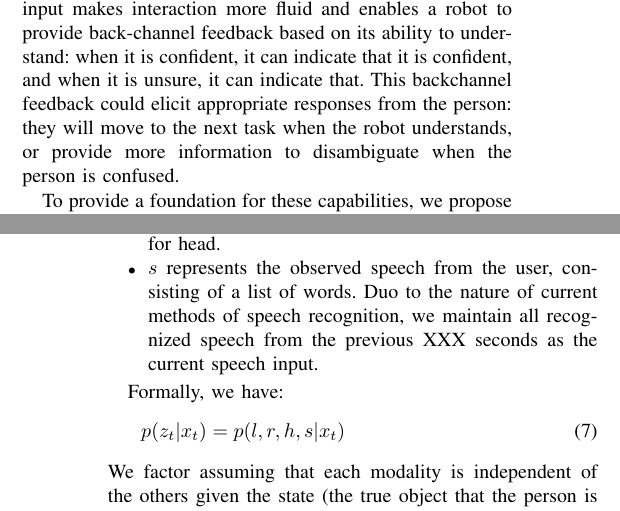
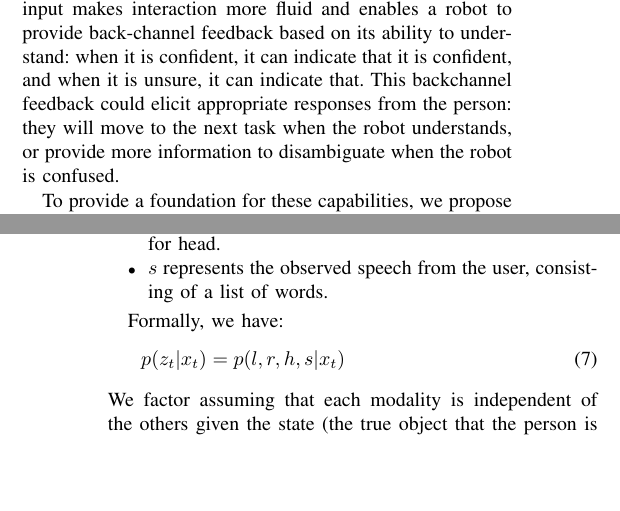
Before and after one commit to mileseldon/gesture_math, a LaTeX paper (math.tex): two parts of the columns of pages 1 and 3 of 5, joined at a grey line, cut so that both start at the same text, the shorter picture padded with empty space. Compiled offline with pdfLaTeX.

Commit message:
spelling stuff

```diff
--- a/math.tex
+++ b/math.tex
@@ -93,7 +93,7 @@ ability to understand: when it is confident, it can indicate that it
 is confident, and when it is unsure, it can indicate that.  This
 backchannel feedback could elicit appropriate responses from the
 person: they will move to the next task when the robot understands, or
-provide more information to disambiguate when the person is confused.
+provide more information to disambiguate when the robot is confused.
 
 To provide a foundation for these capabilities, we propose a Bayes'
 filtering approach for interpreting multimodal information from
@@ -241,10 +241,7 @@ $\langle l, r, h, s\rangle $ where:
 	\item $r$ represents the observed origin  ($r_o$) and vector ($r_v$)  for the right arm .
 	\item $h$ represents the observed origin  ($h_o$) and vector ($h_v$)  for head.
 	\item $s$ represents the observed speech from the user,
-          consisting of a list of words. Duo to the nature of current
-          methods of speech recognition, we maintain all recognized
-          speech from the previous XXX seconds as the current speech
-          input.
+          consisting of a list of words.
 	\end{itemize}
 
 Formally, we have:
```
Also changed, not shown: math.pdf, math.tex (4 more changed lines).
